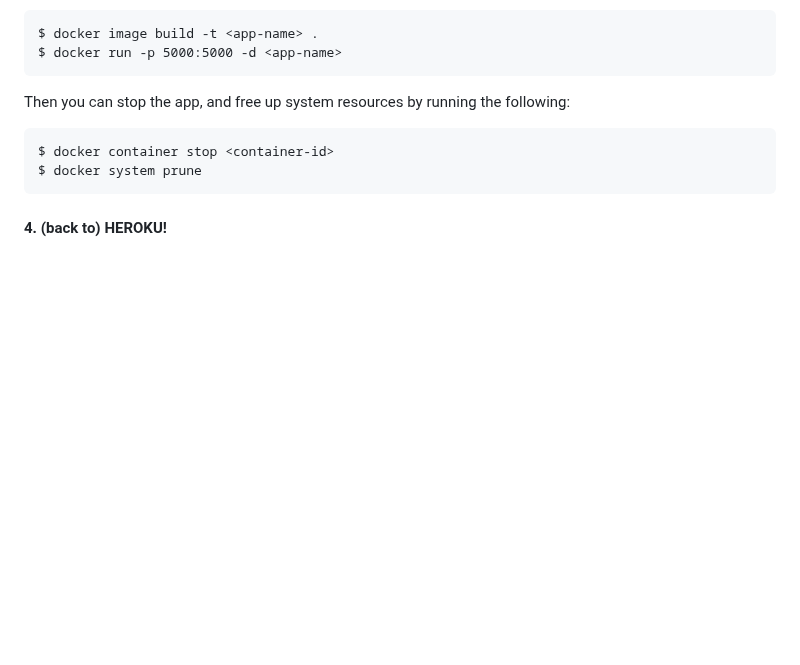
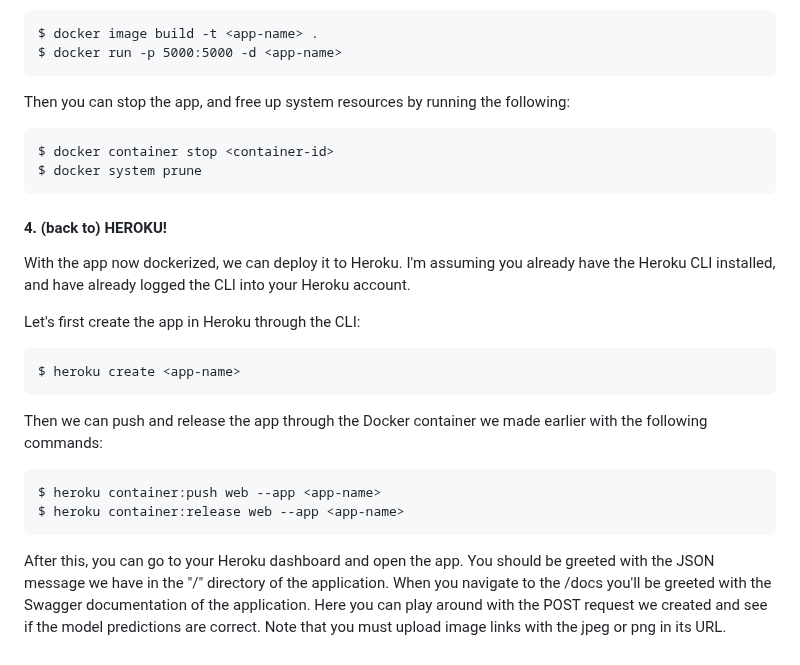
Before and after one commit to DrTreEsq/GitHub_Portfolio, a Markdown page: README.md, the part around the change. Rendered like a GitHub page; blank space fills up the shorter version.

```diff
--- a/README.md
+++ b/README.md
@@ -200,3 +200,16 @@ Then you can stop the app, and free up system resources by running the following
     $ docker system prune
 
 #### 4. (back to) HEROKU!
+With the app now dockerized, we can deploy it to Heroku. I'm assuming you already have the Heroku CLI installed, and have already logged the CLI into your Heroku account.
+
+Let's first create the app in Heroku through the CLI:
+
+    $ heroku create <app-name>
+
+Then we can push and release the app through the Docker container we made earlier with the following commands:
+
+    $ heroku container:push web --app <app-name>
+    $ heroku container:release web --app <app-name>
+
+After this, you can go to your Heroku dashboard and open the app. You should be greeted with the JSON message we have in the "/" directory of the application.
+When you navigate to the /docs you'll be greeted with the Swagger documentation of the application. Here you can play around with the POST request we created and see if the model predictions are correct. Note that you must upload image links with the jpeg or png in its URL.
```
